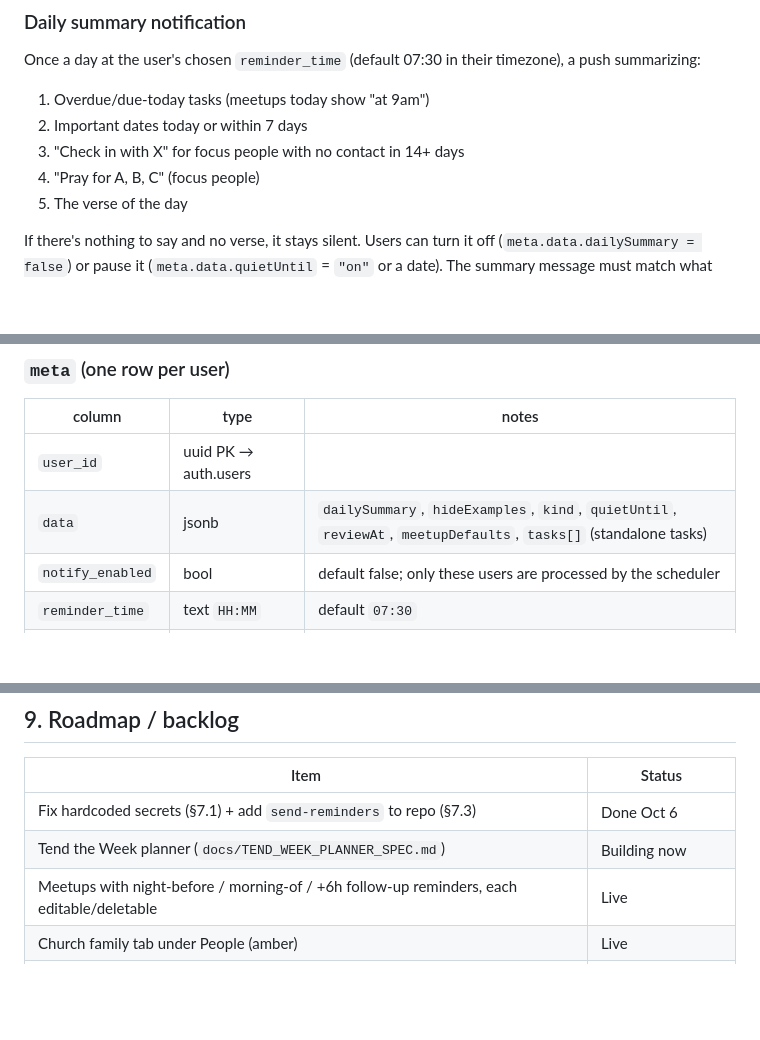
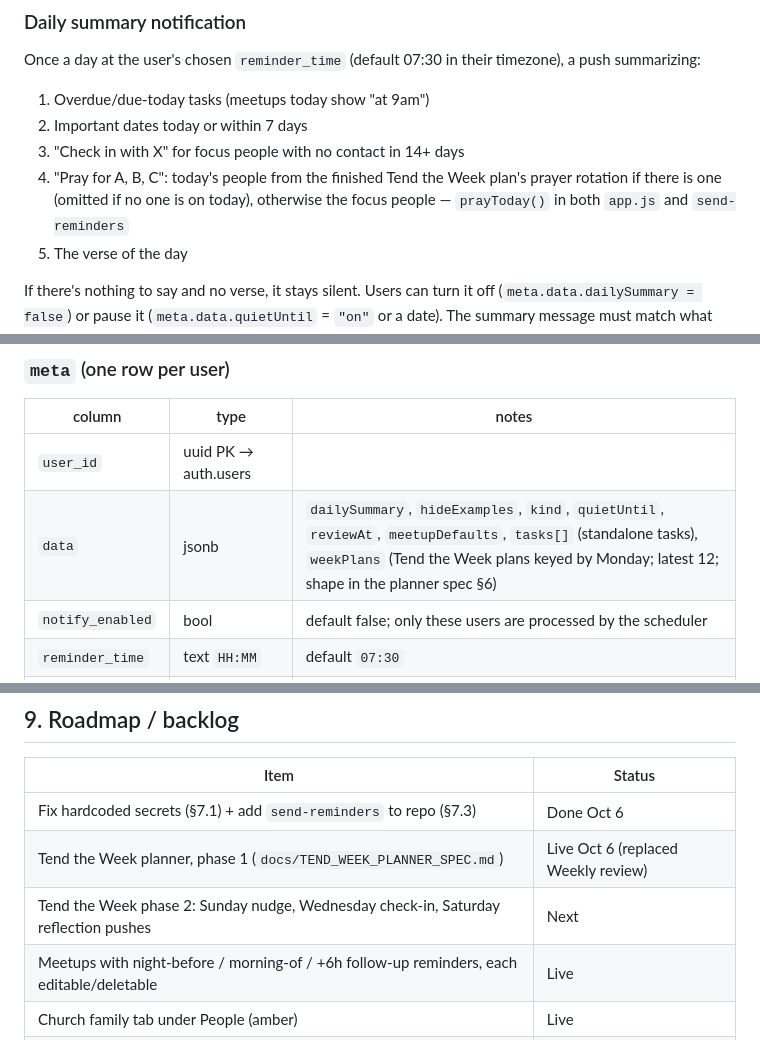
Before and after one commit to jgreeley2006-a11y/tend, a Markdown page: docs/HANDOFF.md, 3 parts joined by grey strips. GitHub-like rendering; blank space fills up the shorter version.

Commit message:
Handoff: Tend the Week phase 1 is live
Docs only: the weekPlans field on meta, the new optional task fields
(planWeek, stepType, letGo), the "Pray for…" rule, and the roadmap.

Co-Authored-By: Claude Opus 5.5 <noreply@anthropic.com>

```diff
--- a/docs/HANDOFF.md
+++ b/docs/HANDOFF.md
@@ -65,7 +65,7 @@ Once a day at the user's chosen `reminder_time` (default 07:30 in their timezone
 1. Overdue/due-today tasks (meetups today show "at 9am")
 2. Important dates today or within 7 days
 3. "Check in with X" for focus people with no contact in 14+ days
-4. "Pray for A, B, C" (focus people)
+4. "Pray for A, B, C": today's people from the finished Tend the Week plan's prayer rotation if there is one (omitted if no one is on today), otherwise the focus people — `prayToday()` in both `app.js` and `send-reminders`
 5. The verse of the day
 
 If there's nothing to say and no verse, it stays silent. Users can turn it off (`meta.data.dailySummary = false`) or pause it (`meta.data.quietUntil` = `"on"` or a date). The summary message must match what the **Today screen** shows — the server's `buildMessage()` mirrors those rules, so keep them in sync if you change either.
@@ -111,7 +111,7 @@ Policy: **own people** — `ALL` where `auth.uid() = user_id`.
 | column | type | notes |
 |---|---|---|
 | `user_id` | uuid PK → auth.users | |
-| `data` | jsonb | `dailySummary`, `hideExamples`, `kind`, `quietUntil`, `reviewAt`, `meetupDefaults`, `tasks[]` (standalone tasks) |
+| `data` | jsonb | `dailySummary`, `hideExamples`, `kind`, `quietUntil`, `reviewAt`, `meetupDefaults`, `tasks[]` (standalone tasks), `weekPlans` (Tend the Week plans keyed by Monday; latest 12; shape in the planner spec §6) |
 | `notify_enabled` | bool | default false; only these users are processed by the scheduler |
 | `reminder_time` | text `HH:MM` | default `07:30` |
 | `timezone` | text IANA | default `America/New_York` |
@@ -260,7 +262,8 @@ Two entry points:
 | Item | Status |
 |---|---|
 | Fix hardcoded secrets (§7.1) + add `send-reminders` to repo (§7.3) | Done Oct 6 |
-| Tend the Week planner (`docs/TEND_WEEK_PLANNER_SPEC.md`) | Building now |
+| Tend the Week planner, phase 1 (`docs/TEND_WEEK_PLANNER_SPEC.md`) | Live Oct 6 (replaced Weekly review) |
+| Tend the Week phase 2: Sunday nudge, Wednesday check-in, Saturday reflection pushes | Next |
 | Meetups with night-before / morning-of / +6h follow-up reminders, each editable/deletable | Live |
 | Church family tab under People (amber) | Live |
 | Daily verses → ESV | Paused |
```
Also changed, not shown: other parts of docs/HANDOFF.md (+2 -0 lines).
